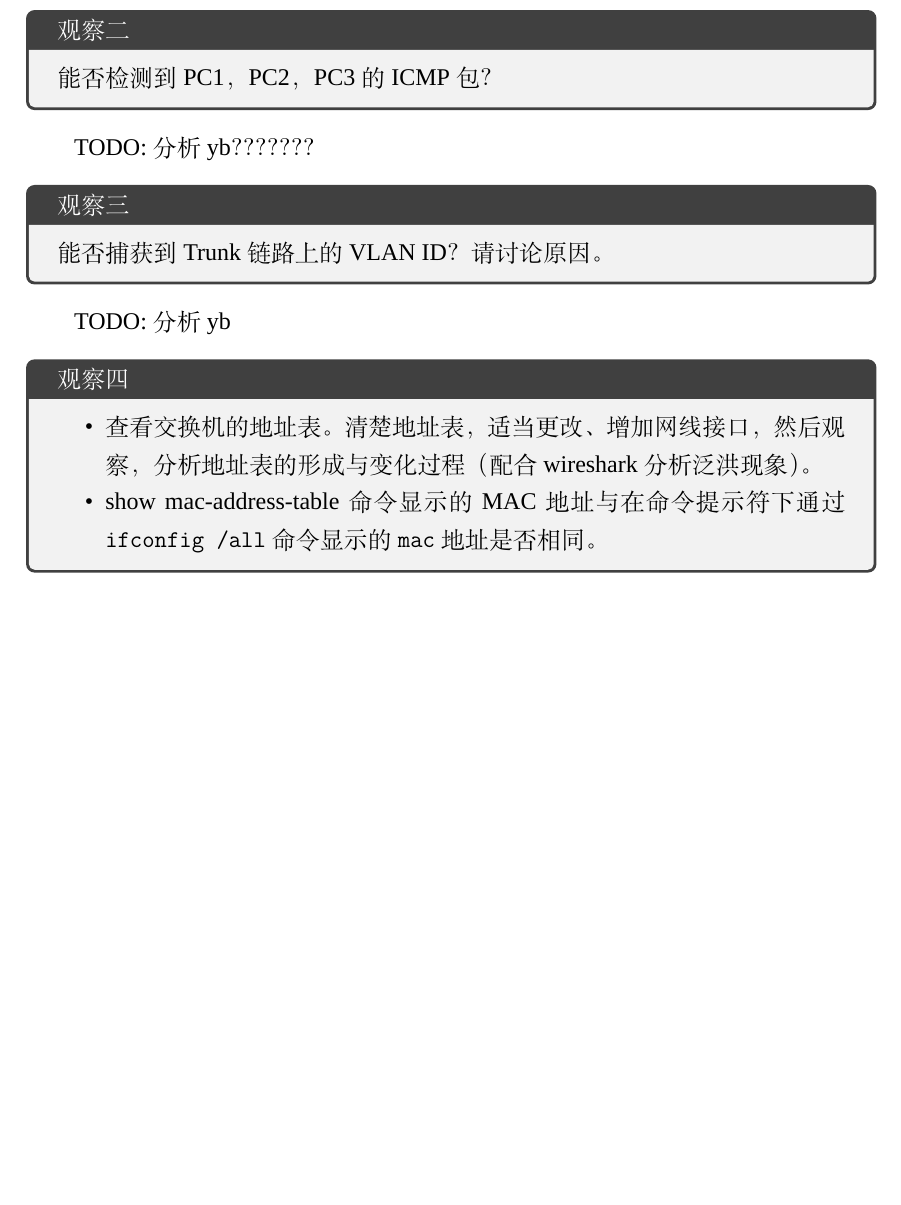
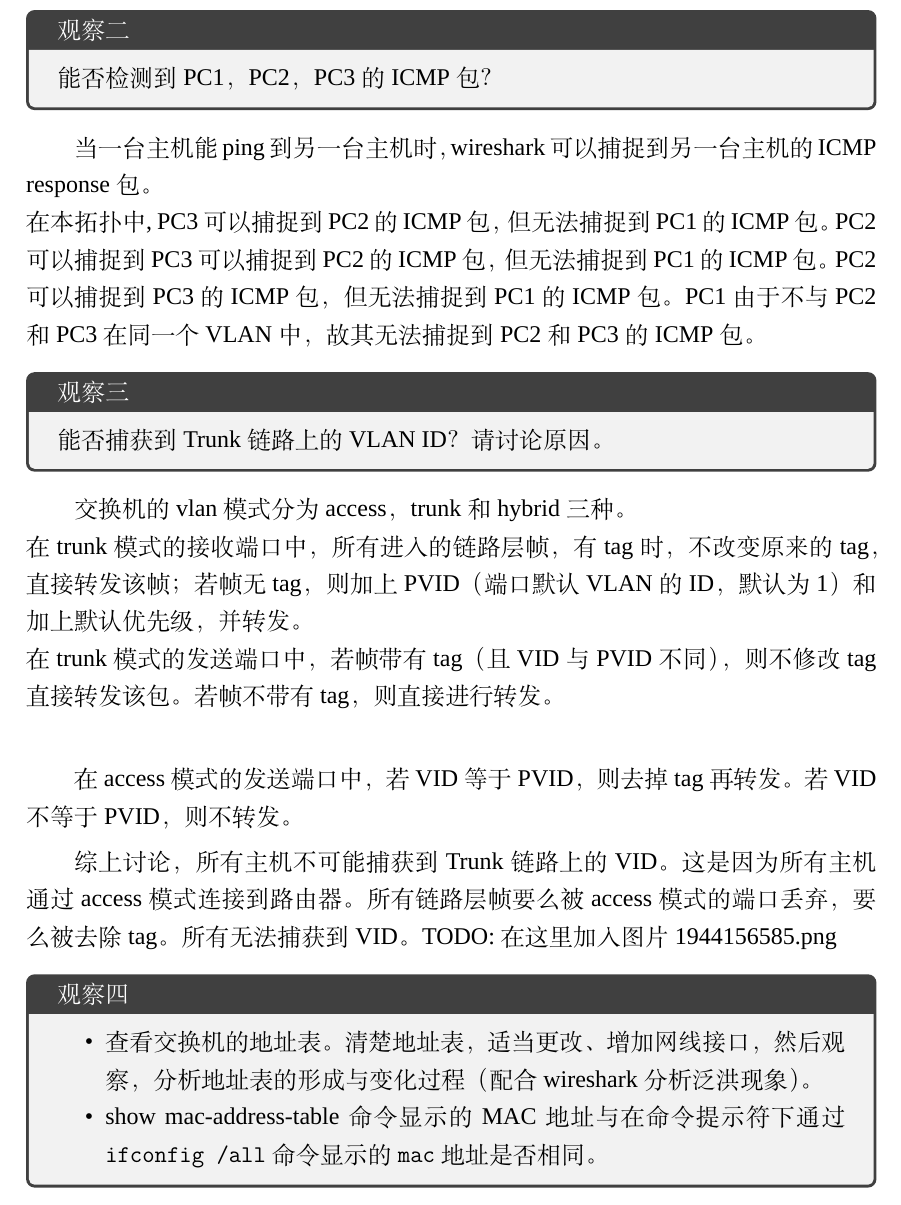
Before and after one commit to WalkerYF/temp, a LaTeX thesis (myreport.tex): part of page 10 of 21, cut so that both start at the same text, the shorter picture padded with empty space. Compiled offline with XeLaTeX; a missing font is replaced by an installed copy or a similar font.

Commit message:
解决了若干todo 觉得自己贼厉害

```diff
--- a/myreport.tex
+++ b/myreport.tex
@@ -328,7 +328,10 @@ wyf
 \begin{tcolorbox}[title = {观察二}]
     能否检测到PC1，PC2，PC3的ICMP包？
 \end{tcolorbox}
-TODO:分析yb？？？？？？？
+当一台主机能ping到另一台主机时，wireshark可以捕捉到另一台主机的ICMP response 包。\\
+在本拓扑中, PC3可以捕捉到PC2的ICMP包，但无法捕捉到PC1的ICMP包。PC2可以捕捉到
+PC3可以捕捉到PC2的ICMP包，但无法捕捉到PC1的ICMP包。PC2可以捕捉到PC3的ICMP包，但无法捕捉到PC1的ICMP包。
+PC1由于不与PC2和PC3在同一个VLAN中，故其无法捕捉到PC2和PC3的ICMP包。
 
 %\usepackage{tcolorbox}
 %\newtcolorbox{mybox}{}
@@ -337,8 +340,17 @@ TODO:分析yb？？？？？？？
 \begin{tcolorbox}[title = {观察三}]
 能否捕获到Trunk链路上的VLAN ID？请讨论原因。
 \end{tcolorbox}
-TODO:分析yb
+交换机的vlan模式分为access，trunk和hybrid三种。\\
+在trunk模式的接收端口中，所有进入的链路层帧，有tag时，不改变原来的tag，直接
+转发该帧；若帧无tag，则加上PVID（端口默认VLAN的ID，默认为1）和加上默认优先级，并转发。\\
+在trunk模式的发送端口中，若帧带有tag（且VID与PVID不同），则不修改tag直接转发该包。若
+帧不带有tag，则直接进行转发。\\
 
+在access模式的发送端口中，若VID等于PVID，则去掉tag再转发。若VID不等于PVID，则不转发。
+
+综上讨论，所有主机不可能捕获到Trunk链路上的VID。这是因为所有主机通过access模式
+连接到路由器。所有链路层帧要么被access模式的端口丢弃，要么被去除tag。所有无法捕获到VID。
+#TODO: 在这里加入图片 1944156585.png
 %\usepackage{tcolorbox}
 %\newtcolorbox{mybox}{}
 %\renewtcolorbox{mybox}{colback = red!25!white, colframe = red!75!black}
```
Also changed, not shown: figure/194156585.png (added).
